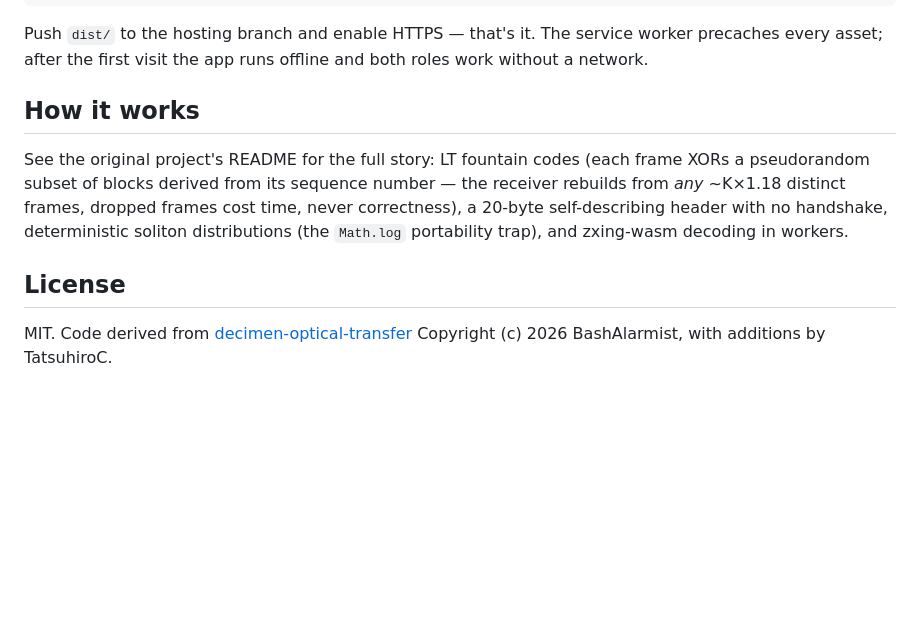
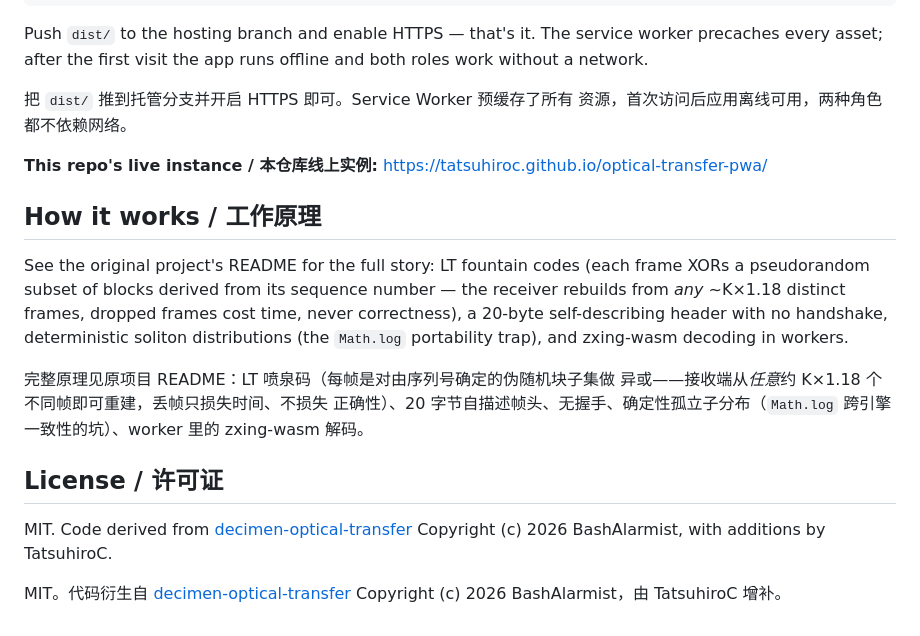
Before and after one commit to TatsuhiroC/optical-transfer-pwa, a Markdown page: README.md, the part around one of its changes. Rendered like a GitHub page; blank space fills up the shorter version.

```diff
--- a/README.md
+++ b/README.md
@@ -63,7 +101,13 @@ Push `dist/` to the hosting branch and enable HTTPS — that's it. The service
 worker precaches every asset; after the first visit the app runs offline and
 both roles work without a network.
 
-## How it works
+把 `dist/` 推到托管分支并开启 HTTPS 即可。Service Worker 预缓存了所有
+资源，首次访问后应用离线可用，两种角色都不依赖网络。
+
+**This repo's live instance / 本仓库线上实例:**
+<https://tatsuhiroc.github.io/optical-transfer-pwa/>
+
+## How it works / 工作原理
 
 See the original project's README for the full story: LT fountain codes
 (each frame XORs a pseudorandom subset of blocks derived from its sequence
@@ -72,8 +116,17 @@ frames cost time, never correctness), a 20-byte self-describing header with
 no handshake, deterministic soliton distributions (the `Math.log` portability
 trap), and zxing-wasm decoding in workers.
 
-## License
+完整原理见原项目 README：LT 喷泉码（每帧是对由序列号确定的伪随机块子集做
+异或——接收端从*任意*约 K×1.18 个不同帧即可重建，丢帧只损失时间、不损失
+正确性）、20 字节自描述帧头、无握手、确定性孤立子分布（`Math.log` 跨引擎
+一致性的坑）、worker 里的 zxing-wasm 解码。
+
+## License / 许可证
 
 MIT. Code derived from
 [decimen-optical-transfer](https://github.com/bashalarmistalt/decimen-optical-transfer)
 Copyright (c) 2026 BashAlarmist, with additions by TatsuhiroC.
+
+MIT。代码衍生自
+[decimen-optical-transfer](https://github.com/bashalarmistalt/decimen-optical-transfer)
+Copyright (c) 2026 BashAlarmist，由 TatsuhiroC 增补。
```
Also changed, not shown: other parts of README.md (+47 -9 lines).
